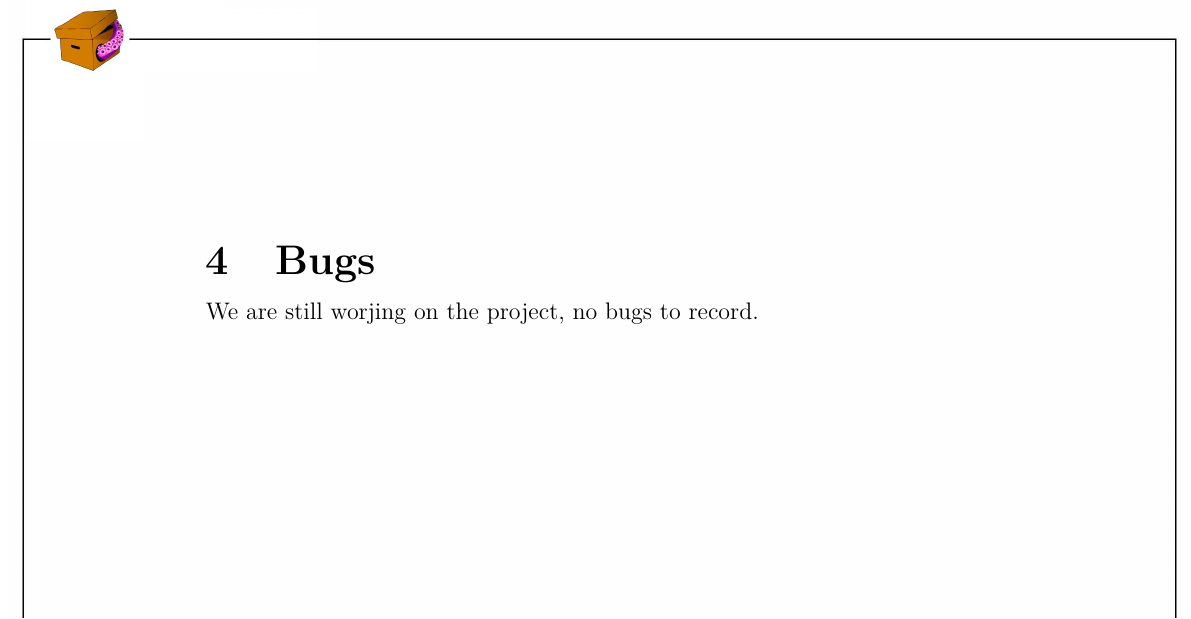
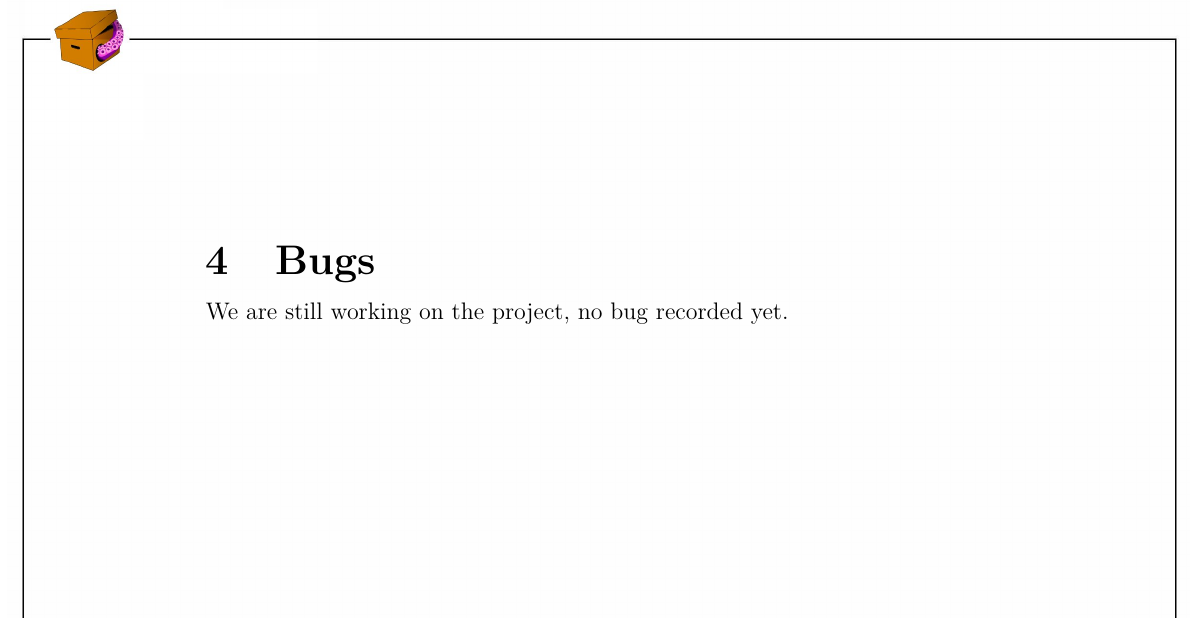
Before and after one commit to LaKabane/tNETacle, a LaTeX document (doc/users_documentation/tNETacle_Documentation_User_EN.tex, which reads doc/users_documentation/bugs-en.tex): part of page 7 of 10, cut so that both start at the same text. Compiled offline with pdfLaTeX.

Commit message:
Grammar.

```diff
--- a/doc/users_documentation/bugs-en.tex
+++ b/doc/users_documentation/bugs-en.tex
@@ -1,2 +1,2 @@
 \section{Bugs}
-We are still worjing on the project, no bugs to record.
+We are still working on the project, no bug recorded yet.
```
